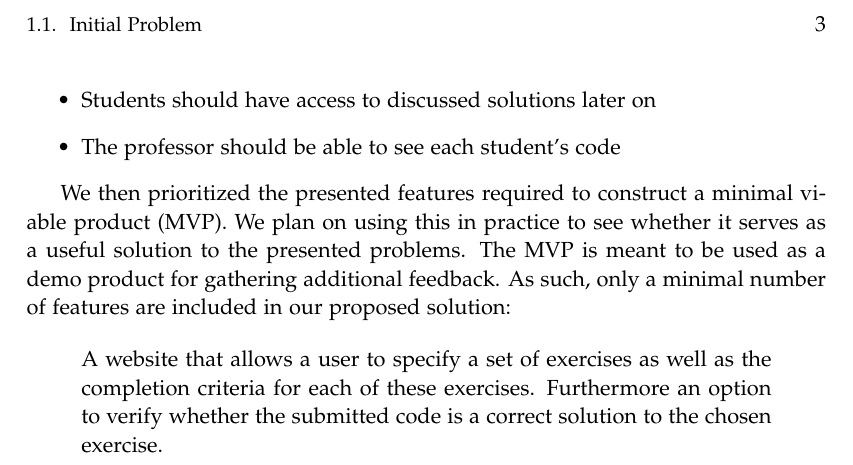
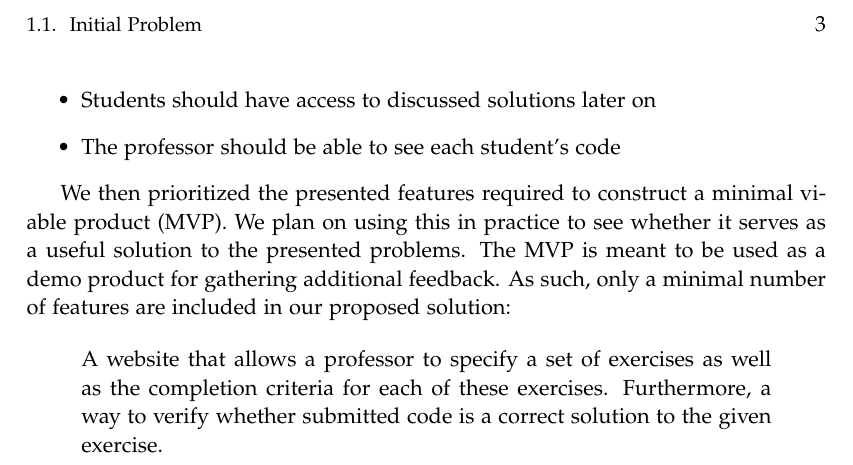
Before and after one commit to chhoumann/p7, a LaTeX thesis (report/master.tex, which reads report/sections/Chapter 1/Intro.tex): part of page 9 of 9, cut so that both start at the same text. Compiled offline with pdfLaTeX.

Commit message:
Update report/sections/Chapter 1/Intro.tex
Co-authored-by: Pattrigue <57709490+Pattrigue@users.noreply.github.com>

```diff
--- a/report/sections/Chapter 1/Intro.tex
+++ b/report/sections/Chapter 1/Intro.tex
@@ -63,5 +63,5 @@ The MVP is meant to be used as a demo product for gathering additional feedback.
 As such, only a minimal number of features are included in our proposed solution:
 
 \begin{displayquote}
-A website that allows a user to specify a set of exercises as well as the completion criteria for each of these exercises. Furthermore an option to verify whether the submitted code is a correct solution to the chosen exercise.
+A website that allows a professor to specify a set of exercises as well as the completion criteria for each of these exercises. Furthermore, a way to verify whether submitted code is a correct solution to the given exercise.
 \end{displayquote}
```
